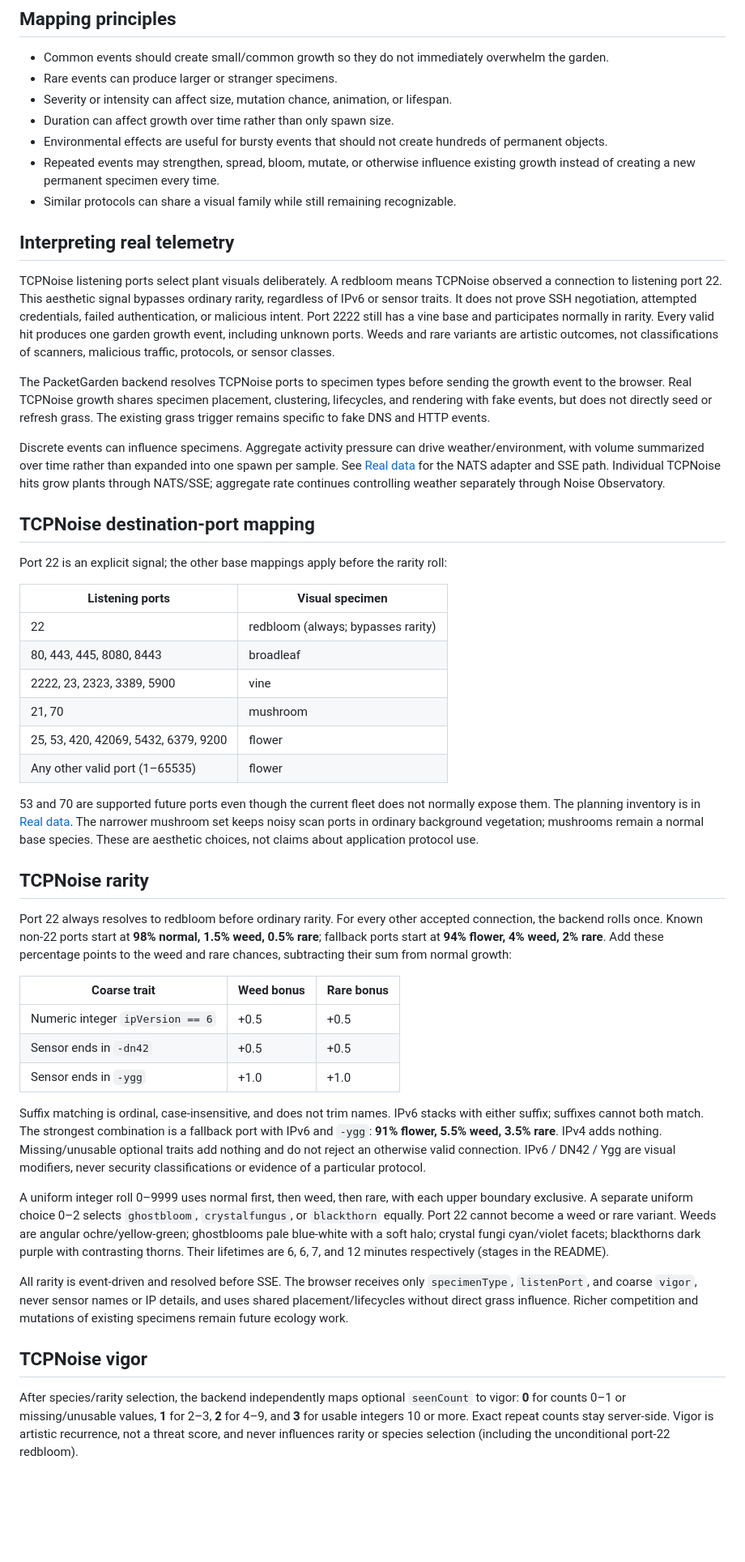
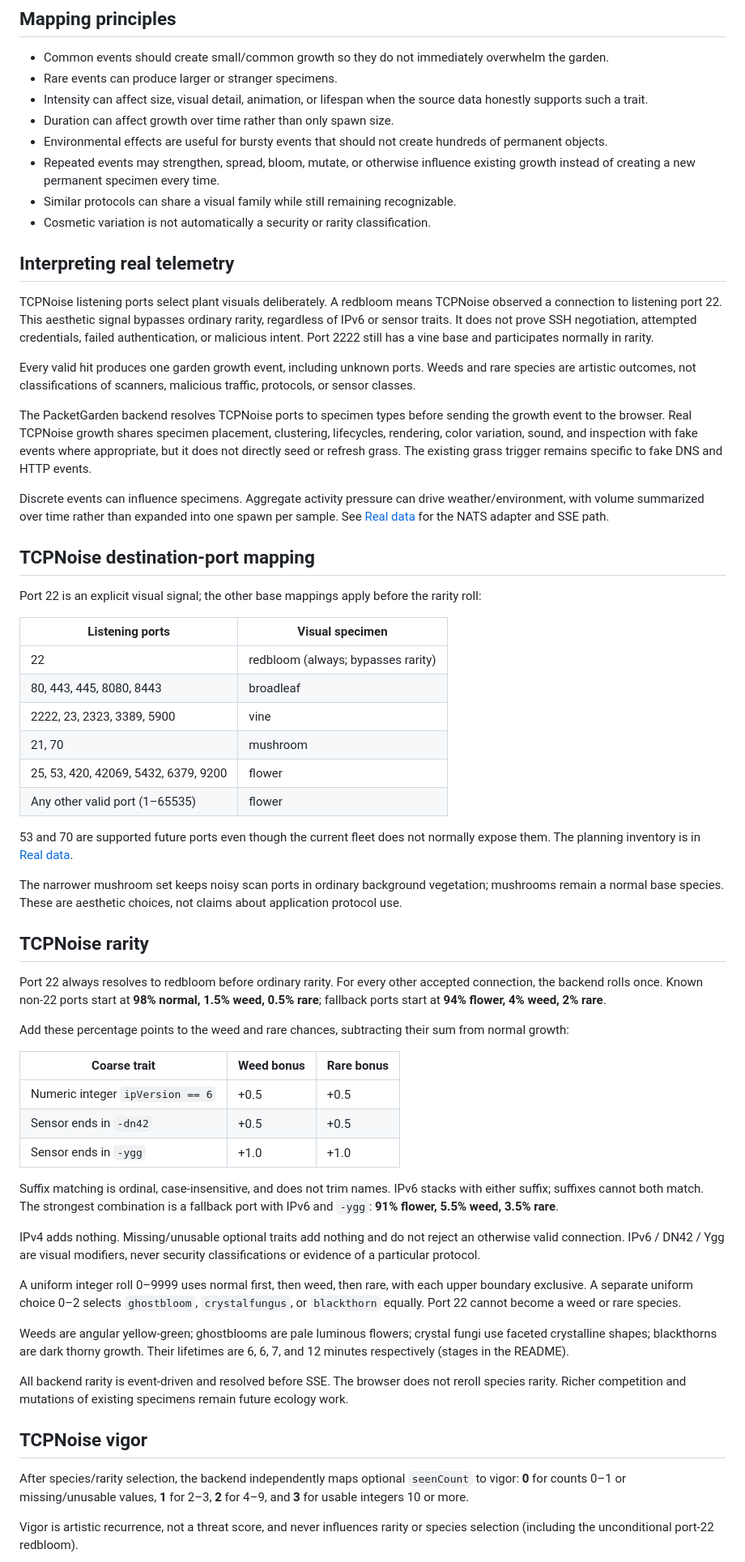
Before and after one commit to JoyfulReaper/PacketGarden, a Markdown page: docs/EVENT-MAPPINGS.md, the part around one of its changes. Shown at 81% size. GitHub-like rendering; blank space fills up the shorter version.

Commit message:
Update PacketGarden mappings and variants docs

```diff
--- a/docs/EVENT-MAPPINGS.md
+++ b/docs/EVENT-MAPPINGS.md
@@ -30,11 +31,12 @@ affecting ecology.
 
 - Common events should create small/common growth so they do not immediately overwhelm the garden.
 - Rare events can produce larger or stranger specimens.
-- Severity or intensity can affect size, mutation chance, animation, or lifespan.
+- Intensity can affect size, visual detail, animation, or lifespan when the source data honestly supports such a trait.
 - Duration can affect growth over time rather than only spawn size.
 - Environmental effects are useful for bursty events that should not create hundreds of permanent objects.
 - Repeated events may strengthen, spread, bloom, mutate, or otherwise influence existing growth instead of creating a new permanent specimen every time.
 - Similar protocols can share a visual family while still remaining recognizable.
+- Cosmetic variation is not automatically a security or rarity classification.
 
 ## Interpreting real telemetry
 
@@ -43,25 +45,26 @@ TCPNoise observed a connection to listening port 22. This aesthetic signal bypas
 ordinary rarity, regardless of IPv6 or sensor traits. It does not prove SSH
 negotiation, attempted credentials, failed authentication, or malicious intent.
 Port 2222 still has a vine base and participates normally in rarity.
-Every valid hit produces one garden growth event, including unknown
-ports. Weeds and rare variants are artistic outcomes, not classifications of
-scanners, malicious traffic, protocols, or sensor classes.
+
+Every valid hit produces one garden growth event, including unknown ports. Weeds
+and rare species are artistic outcomes, not classifications of scanners, malicious
+traffic, protocols, or sensor classes.
 
 The PacketGarden backend resolves TCPNoise ports to specimen types before sending
 the growth event to the browser. Real TCPNoise growth shares specimen placement,
-clustering, lifecycles, and rendering with fake events, but does not directly seed
-or refresh grass. The existing grass trigger remains specific to fake DNS and HTTP
-events.
+clustering, lifecycles, rendering, color variation, sound, and inspection with fake
+events where appropriate, but it does not directly seed or refresh grass. The
+existing grass trigger remains specific to fake DNS and HTTP events.
 
 Discrete events can influence specimens. Aggregate activity pressure can drive
 weather/environment, with volume summarized over time rather than expanded into
 one spawn per sample. See [Real data](REAL-DATA.md) for the NATS adapter and SSE
-path. Individual TCPNoise hits grow plants through NATS/SSE; aggregate rate
-continues controlling weather separately through Noise Observatory.
+path.
 
 ## TCPNoise destination-port mapping
 
-Port 22 is an explicit signal; the other base mappings apply before the rarity roll:
+Port 22 is an explicit visual signal; the other base mappings apply before the
+rarity roll:
 
 | Listening ports | Visual specimen |
 | --- | --- |
@@ -73,16 +76,20 @@ Port 22 is an explicit signal; the other base mappings apply before the rarity r
 | Any other valid port (1–65535) | flower |
 
 53 and 70 are supported future ports even though the current fleet does not
-normally expose them. The planning inventory is in [Real data](REAL-DATA.md#tcpnoise-fleet-planning-inventory).
-The narrower mushroom set keeps noisy scan ports in ordinary background vegetation;
-mushrooms remain a normal base species. These are aesthetic choices, not claims
-about application protocol use.
+normally expose them. The planning inventory is in
+[Real data](REAL-DATA.md#tcpnoise-fleet-planning-inventory).
+
+The narrower mushroom set keeps noisy scan ports in ordinary background
+vegetation; mushrooms remain a normal base species. These are aesthetic choices,
+not claims about application protocol use.
 
 ## TCPNoise rarity
 
-Port 22 always resolves to redbloom before ordinary rarity. For every other accepted
-connection, the backend rolls once. Known non-22 ports start at **98% normal,
-1.5% weed, 0.5% rare**; fallback ports start at **94% flower, 4% weed, 2% rare**.
+Port 22 always resolves to redbloom before ordinary rarity. For every other
+accepted connection, the backend rolls once. Known non-22 ports start at **98%
+normal, 1.5% weed, 0.5% rare**; fallback ports start at **94% flower, 4% weed, 2%
+rare**.
+
 Add these percentage points to the weed and rare chances, subtracting their sum
 from normal growth:
 
@@ -95,27 +102,30 @@ from normal growth:
 Suffix matching is ordinal, case-insensitive, and does not trim names. IPv6 stacks
 with either suffix; suffixes cannot both match. The strongest combination is a
 fallback port with IPv6 and `-ygg`: **91% flower, 5.5% weed, 3.5% rare**.
+
 IPv4 adds nothing. Missing/unusable optional traits add nothing and do not reject
 an otherwise valid connection. IPv6 / DN42 / Ygg are visual modifiers, never
 security classifications or evidence of a particular protocol.
 
 A uniform integer roll 0–9999 uses normal first, then weed, then rare, with each
 upper boundary exclusive. A separate uniform choice 0–2 selects `ghostbloom`,
-`crystalfungus`, or `blackthorn` equally. Port 22 cannot become a weed or rare variant.
-Weeds are angular ochre/yellow-green; ghostblooms pale blue-white with a soft halo;
-crystal fungi cyan/violet facets; blackthorns dark purple with contrasting thorns.
-Their lifetimes are 6, 6, 7, and 12 minutes respectively (stages in the README).
+`crystalfungus`, or `blackthorn` equally. Port 22 cannot become a weed or rare
+species.
 
-All rarity is event-driven and resolved before SSE. The browser receives only
-`specimenType`, `listenPort`, and coarse `vigor`, never sensor names or IP details, and uses shared
-placement/lifecycles without direct grass influence. Richer competition and mutations
-of existing specimens remain future ecology work.
+Weeds are angular yellow-green; ghostblooms are pale luminous flowers; crystal
+fungi use faceted crystalline shapes; blackthorns are dark thorny growth. Their
+lifetimes are 6, 6, 7, and 12 minutes respectively (stages in the README).
+
+All backend rarity is event-driven and resolved before SSE. The browser does not
+reroll species rarity. Richer competition and mutations of existing specimens
+remain future ecology work.
 
 ## TCPNoise vigor
 
-After species/rarity selection, the backend independently maps optional `seenCount`
-to vigor: **0** for counts 0–1 or missing/unusable values, **1** for 2–3, **2** for
-4–9, and **3** for usable integers 10 or more. Exact repeat counts stay server-side.
+After species/rarity selection, the backend independently maps optional
+`seenCount` to vigor: **0** for counts 0–1 or missing/unusable values, **1** for
+2–3, **2** for 4–9, and **3** for usable integers 10 or more.
+
 Vigor is artistic recurrence, not a threat score, and never influences rarity or
 species selection (including the unconditional port-22 redbloom).
 
```
Also changed, not shown: other parts of docs/EVENT-MAPPINGS.md (+101 -21 lines).
